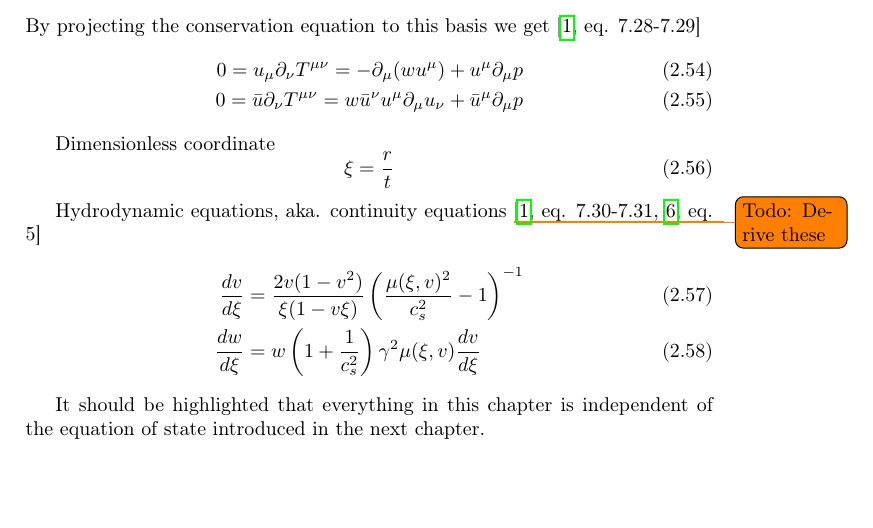
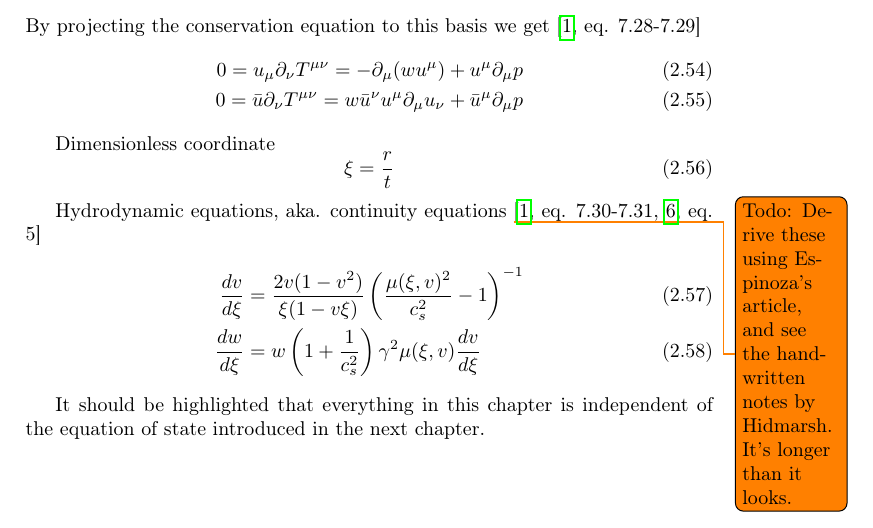
Before and after one commit to AgenttiX/msc-thesis2, a LaTeX thesis (main.tex, which reads tex/phase_transitions.tex): part of page 14 of 22, cut so that both start at the same text, the shorter picture padded with empty space. Compiled offline with pdfLaTeX.

Commit message:
Improve todo notes

```diff
--- a/tex/phase_transitions.tex
+++ b/tex/phase_transitions.tex
@@ -409,7 +407,7 @@ Dimensionless coordinate
 \end{equation}
 
 Hydrodynamic equations, aka. continuity equations
-\todo{Todo: Derive these}
+\todo{Todo: Derive these using Espinoza's article, and see the handwritten notes by Hidmarsh. It's longer than it looks.}
 \cites[eq. 7.30-7.31]{lecture_notes}[eq. 5]{giese_2021}
 \begin{align}
 \frac{dv}{d\xi} &= \frac{2v(1-v^2)}{\xi(1-v\xi)} \left( \frac{\mu(\xi,v)^2}{c_s^2} - 1 \right)^{-1} \\
```
Also changed, not shown: tex/phase_transitions.tex (3 more changed lines).
